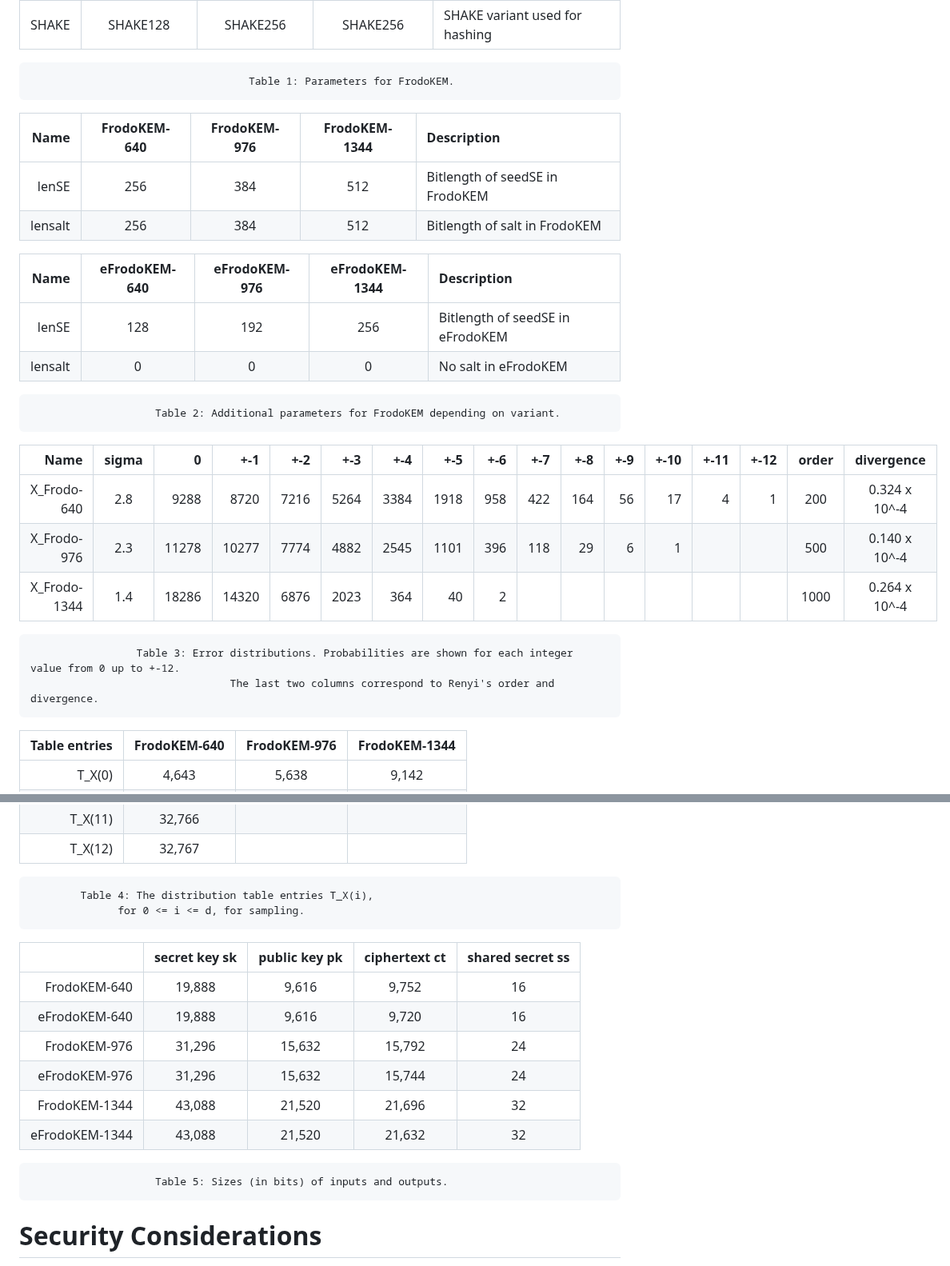
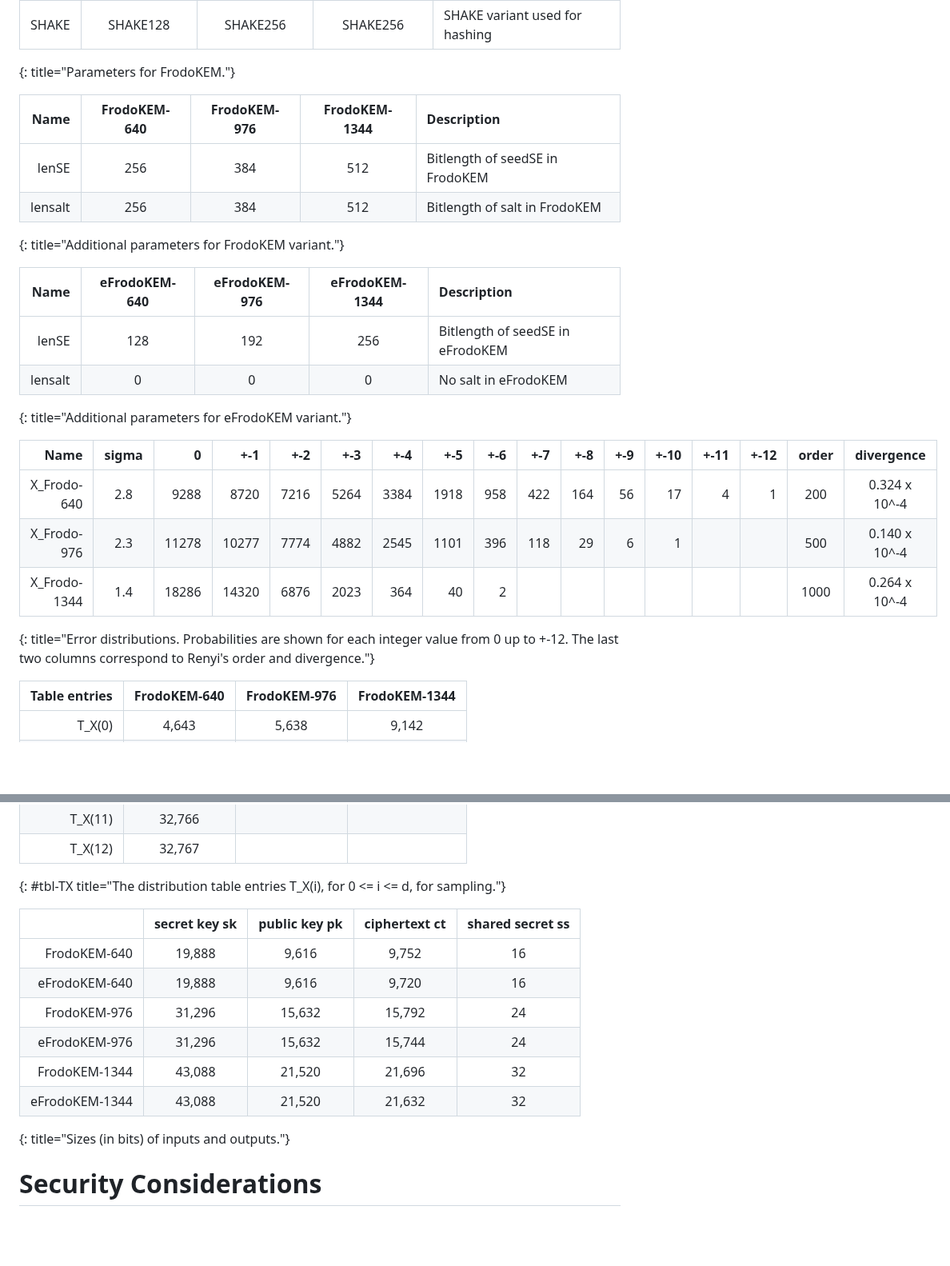
Before and after one commit to dstebila/frodokem-internet-draft, a Markdown page: draft-longa-cfrg-frodokem.md, 2 parts joined by grey strips. Shown at 80% size. Rendered like a GitHub page; blank space fills up the shorter version.

Commit message:
Fix multiple issues: clickable refs, table captions, bibliography format, table weirdness

```diff
--- a/draft-longa-cfrg-frodokem.md
+++ b/draft-longa-cfrg-frodokem.md
@@ -582,29 +701,26 @@ The parameter values characterizing the FrodoKEM parameter sets are listed below
 |    lenA |       128       |       128       |        128       | Bitlength of seeds for generation of matrix A  |
 |  lensec |       128       |       192       |        256       | Number of bits matching the bit-security level |
 |   SHAKE |    SHAKE128     |     SHAKE256    |     SHAKE256     | SHAKE variant used for hashing                 |
-
-                                       Table 1: Parameters for FrodoKEM.
+{: title="Parameters for FrodoKEM."}
 
 |   Name  |   FrodoKEM-640  |  FrodoKEM-976   |   FrodoKEM-1344  | Description                                    |
 |--------:|:---------------:|:---------------:|:----------------:|:-----------------------------------------------|
 |   lenSE |       256       |       384       |       512        | Bitlength of seedSE in FrodoKEM                |
 | lensalt |       256       |       384       |       512        | Bitlength of salt in FrodoKEM                  |
+{: title="Additional parameters for FrodoKEM variant."}
 
 |   Name  |  eFrodoKEM-640  |  eFrodoKEM-976  |  eFrodoKEM-1344  | Description                                    |
 |--------:|:---------------:|:---------------:|:----------------:|:-----------------------------------------------|
 |   lenSE |       128       |       192       |       256        | Bitlength of seedSE in eFrodoKEM               |
 | lensalt |        0        |        0        |        0         | No salt in eFrodoKEM                           |
-
-                        Table 2: Additional parameters for FrodoKEM depending on variant.
+{: title="Additional parameters for eFrodoKEM variant."}
 
 |     Name     |  sigma |    0  |  +-1  |  +-2 |  +-3 |  +-4 |  +-5 | +-6 | +-7 | +-8 | +-9 |+-10|+-11|+-12| order |   divergence  |
 |-------------:|:------:|------:|------:|-----:|-----:|-----:|-----:|----:|----:|----:|----:|---:|---:|---:|:-----:|:-------------:|
 |  X_Frodo-640 |   2.8  |  9288 |  8720 | 7216 | 5264 | 3384 | 1918 | 958 | 422 | 164 |  56 | 17 |  4 |  1 |  200  | 0.324 x 10^-4 |
 |  X_Frodo-976 |   2.3  | 11278 | 10277 | 7774 | 4882 | 2545 | 1101 | 396 | 118 |  29 |   6 |  1 |    |    |  500  | 0.140 x 10^-4 |
 | X_Frodo-1344 |   1.4  | 18286 | 14320 | 6876 | 2023 |  364 |   40 |   2 |     |     |     |    |    |    | 1000  | 0.264 x 10^-4 |
-
-                     Table 3: Error distributions. Probabilities are shown for each integer value from 0 up to +-12.
-                                    The last two columns correspond to Renyi's order and divergence.
+{: title="Error distributions. Probabilities are shown for each integer value from 0 up to +-12. The last two columns correspond to Renyi's order and divergence."}
 
 | Table entries |  FrodoKEM-640  |  FrodoKEM-976  |  FrodoKEM-1344  |
 |--------------:|:--------------:|:--------------:|:---------------:|
@@ -621,9 +737,7 @@ The parameter values characterizing the FrodoKEM parameter sets are listed below
 |       T_X(10) |     32,762     |     32,767     |                 |
 |       T_X(11) |     32,766     |                |                 |
 |       T_X(12) |     32,767     |                |                 |
-
-            Table 4: The distribution table entries T_X(i),
-                  for 0 <= i <= d, for sampling.
+{: #tbl-TX title="The distribution table entries T_X(i), for 0 <= i <= d, for sampling."}
 
 |                |  secret key sk  |  public key pk  |  ciphertext ct  | shared secret ss |
 |---------------:|:---------------:|:---------------:|:---------------:|:----------------:|
@@ -633,8 +747,7 @@ The parameter values characterizing the FrodoKEM parameter sets are listed below
 |  eFrodoKEM-976 |      31,296     |      15,632     |      15,744     |        24        |
 |  FrodoKEM-1344 |      43,088     |      21,520     |      21,696     |        32        |
 | eFrodoKEM-1344 |      43,088     |      21,520     |      21,632     |        32        |
-
-                        Table 5: Sizes (in bits) of inputs and outputs.
+{: title="Sizes (in bits) of inputs and outputs."}
 
 # Security Considerations
 
```
Also changed, not shown: other parts of draft-longa-cfrg-frodokem.md (+131 -66 lines).
